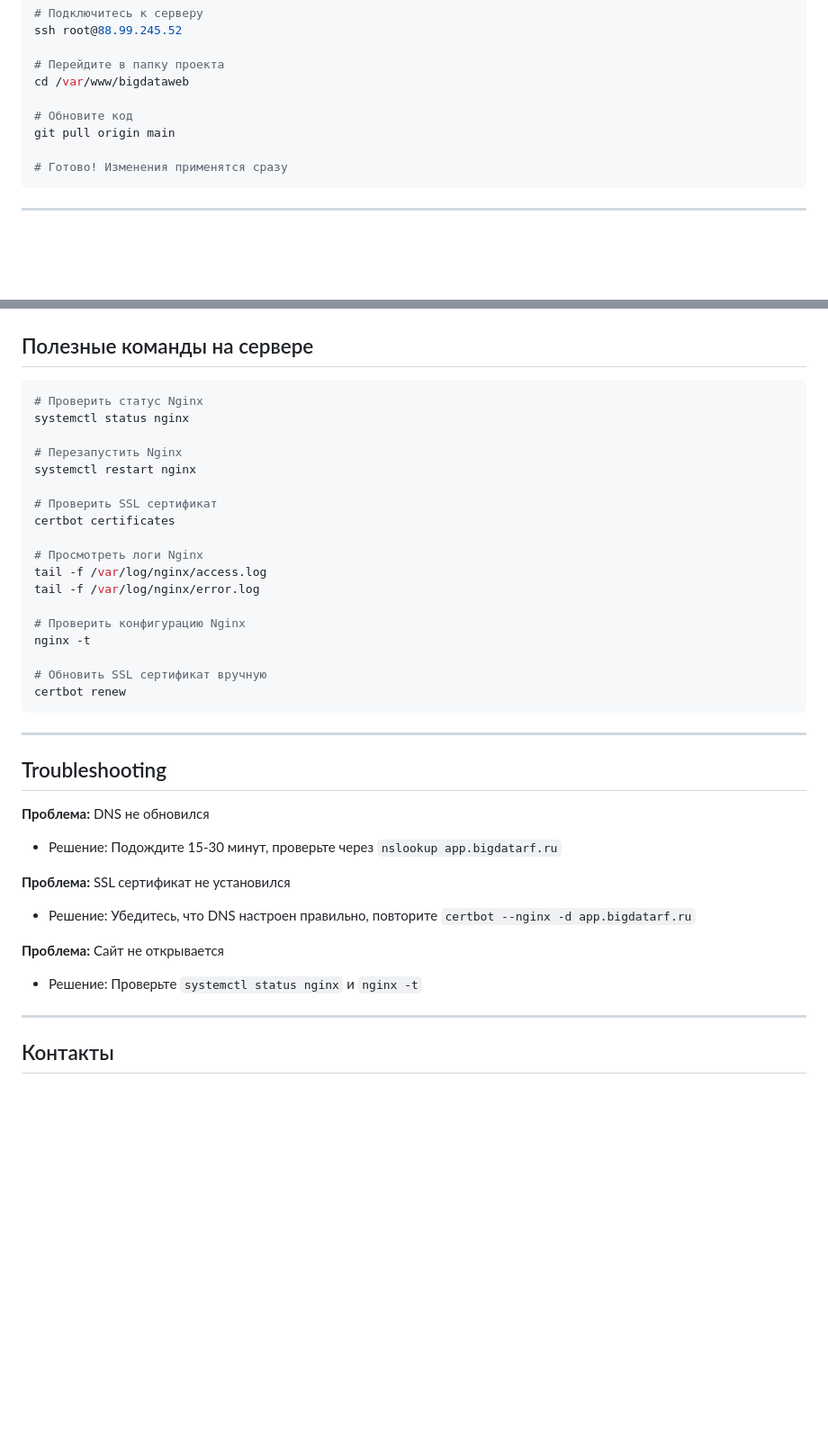
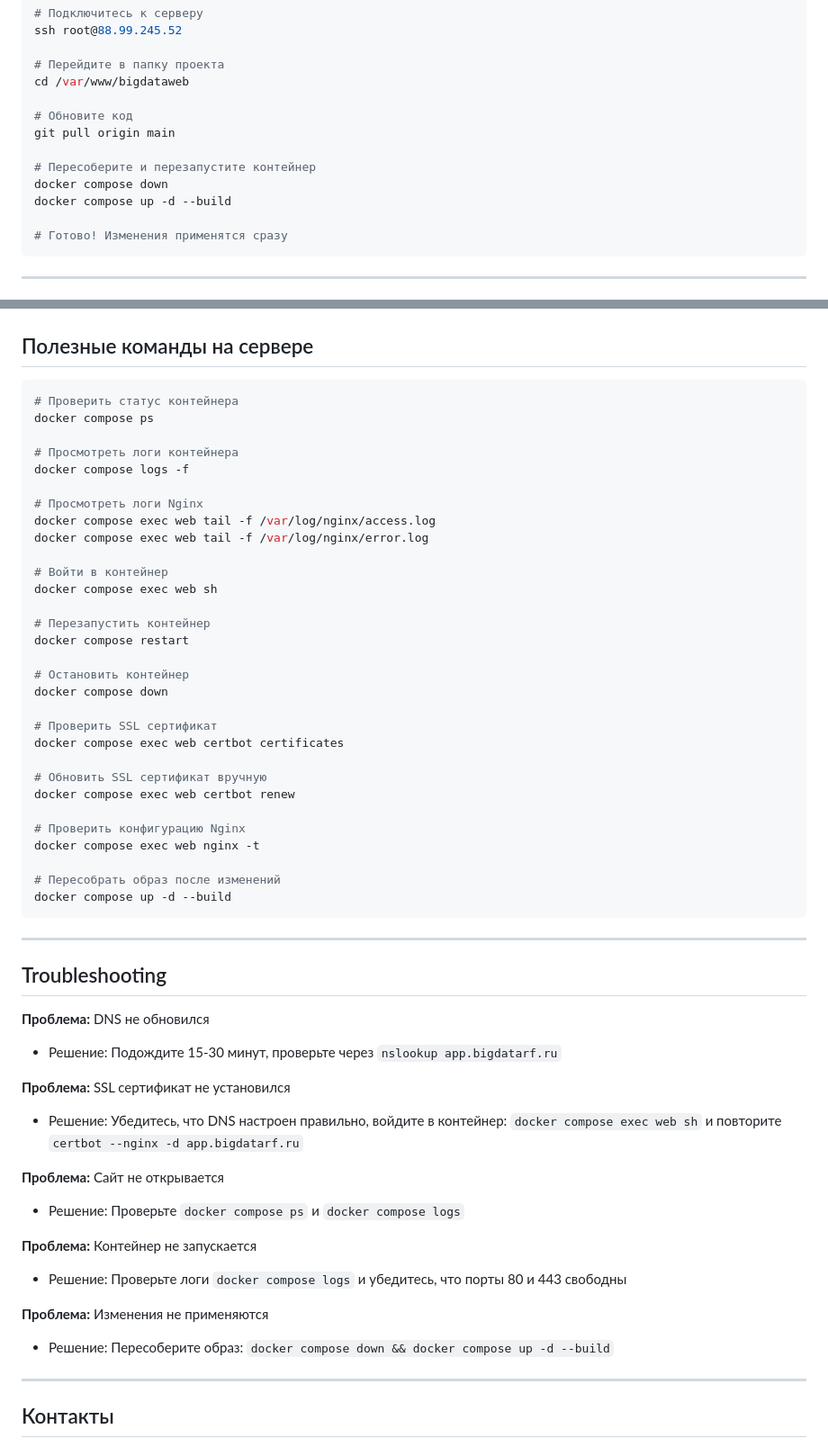
Before and after one commit to plana-code/bigdataweb, a Markdown page: DEPLOYMENT.md, 2 parts joined by grey strips. Shown at 90% size. Drawn GitHub-style; blank space fills up the shorter version.

````diff
--- a/DEPLOYMENT.md
+++ b/DEPLOYMENT.md
@@ -76,6 +122,10 @@ cd /var/www/bigdataweb
 
 # Обновите код
 git pull origin main
+
+# Пересоберите и перезапустите контейнер
+docker compose down
+docker compose up -d --build
 
 # Готово! Изменения применятся сразу
 ```
@@ -102,24 +152,36 @@ git pull origin main
 ## Полезные команды на сервере
 
 ```bash
-# Проверить статус Nginx
-systemctl status nginx
+# Проверить статус контейнера
+docker compose ps
 
-# Перезапустить Nginx
-systemctl restart nginx
+# Просмотреть логи контейнера
+docker compose logs -f
+
+# Просмотреть логи Nginx
+docker compose exec web tail -f /var/log/nginx/access.log
+docker compose exec web tail -f /var/log/nginx/error.log
+
+# Войти в контейнер
+docker compose exec web sh
+
+# Перезапустить контейнер
+docker compose restart
+
+# Остановить контейнер
+docker compose down
 
 # Проверить SSL сертификат
-certbot certificates
+docker compose exec web certbot certificates
 
-# Просмотреть логи Nginx
-tail -f /var/log/nginx/access.log
-tail -f /var/log/nginx/error.log
+# Обновить SSL сертификат вручную
+docker compose exec web certbot renew
 
 # Проверить конфигурацию Nginx
-nginx -t
+docker compose exec web nginx -t
 
-# Обновить SSL сертификат вручную
-certbot renew
+# Пересобрать образ после изменений
+docker compose up -d --build
 ```
 
 ---
@@ -130,10 +192,16 @@ certbot renew
 - Решение: Подождите 15-30 минут, проверьте через `nslookup app.bigdatarf.ru`
 
 **Проблема:** SSL сертификат не установился
-- Решение: Убедитесь, что DNS настроен правильно, повторите `certbot --nginx -d app.bigdatarf.ru`
+- Решение: Убедитесь, что DNS настроен правильно, войдите в контейнер: `docker compose exec web sh` и повторите `certbot --nginx -d app.bigdatarf.ru`
 
 **Проблема:** Сайт не открывается
-- Решение: Проверьте `systemctl status nginx` и `nginx -t`
+- Решение: Проверьте `docker compose ps` и `docker compose logs`
+
+**Проблема:** Контейнер не запускается
+- Решение: Проверьте логи `docker compose logs` и убедитесь, что порты 80 и 443 свободны
+
+**Проблема:** Изменения не применяются
+- Решение: Пересоберите образ: `docker compose down && docker compose up -d --build`
 
 ---
 
````
Also changed, not shown: other parts of DEPLOYMENT.md (+66 -20 lines).
